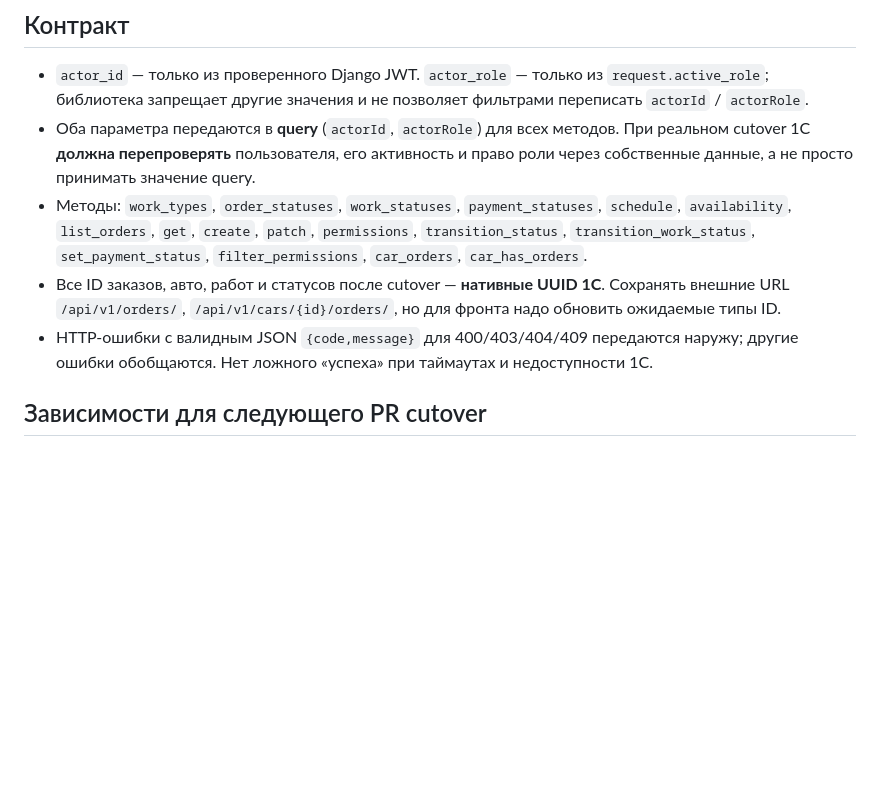
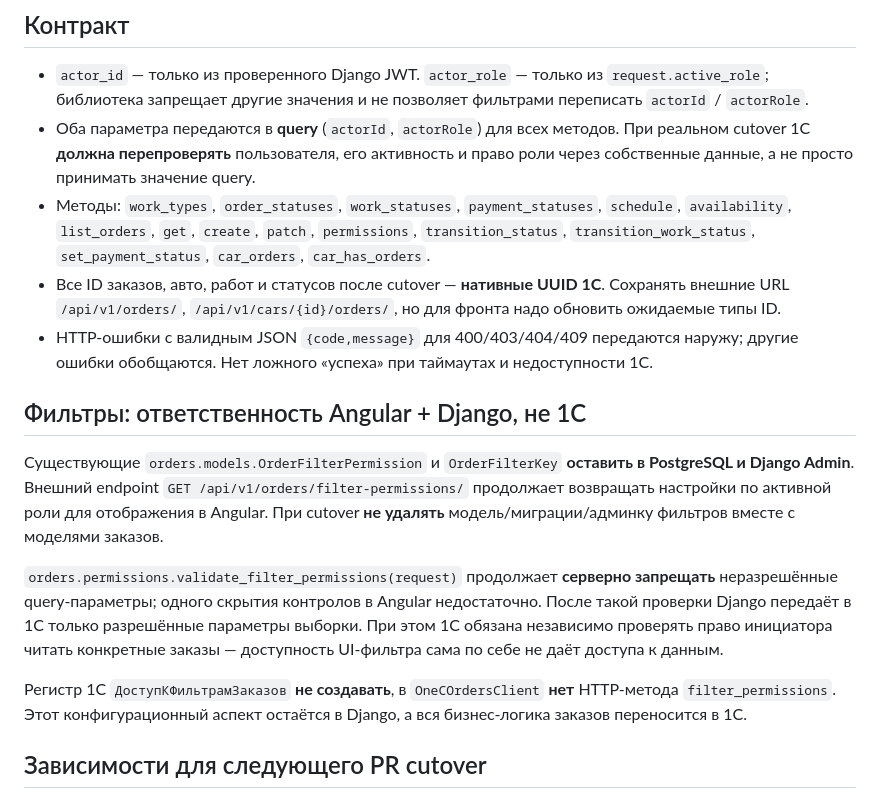
Before and after one commit to Rysal228/backMag, a Markdown page: docs/onec-orders-gateway.md, the part around the change. Drawn GitHub-style; blank space fills up the shorter version.

Commit message:
refactor(orders): retain filter UI permissions and validation in Django

```diff
--- a/docs/onec-orders-gateway.md
+++ b/docs/onec-orders-gateway.md
@@ -19,9 +19,17 @@
 ## Контракт
 - `actor_id` — только из проверенного Django JWT. `actor_role` — только из `request.active_role`; библиотека запрещает другие значения и не позволяет фильтрами переписать `actorId` / `actorRole`.
 - Оба параметра передаются в **query** (`actorId`, `actorRole`) для всех методов. При реальном cutover 1С **должна перепроверять** пользователя, его активность и право роли через собственные данные, а не просто принимать значение query.
-- Методы: `work_types`, `order_statuses`, `work_statuses`, `payment_statuses`, `schedule`, `availability`, `list_orders`, `get`, `create`, `patch`, `permissions`, `transition_status`, `transition_work_status`, `set_payment_status`, `filter_permissions`, `car_orders`, `car_has_orders`.
+- Методы: `work_types`, `order_statuses`, `work_statuses`, `payment_statuses`, `schedule`, `availability`, `list_orders`, `get`, `create`, `patch`, `permissions`, `transition_status`, `transition_work_status`, `set_payment_status`, `car_orders`, `car_has_orders`.
 - Все ID заказов, авто, работ и статусов после cutover — **нативные UUID 1С**. Сохранять внешние URL `/api/v1/orders/`, `/api/v1/cars/{id}/orders/`, но для фронта надо обновить ожидаемые типы ID.
 - HTTP-ошибки с валидным JSON `{code,message}` для 400/403/404/409 передаются наружу; другие ошибки обобщаются. Нет ложного «успеха» при таймаутах и недоступности 1С.
+
+## Фильтры: ответственность Angular + Django, не 1С
+
+Существующие `orders.models.OrderFilterPermission` и `OrderFilterKey` **оставить в PostgreSQL и Django Admin**. Внешний endpoint `GET /api/v1/orders/filter-permissions/` продолжает возвращать настройки по активной роли для отображения в Angular. При cutover **не удалять** модель/миграции/админку фильтров вместе с моделями заказов.
+
+`orders.permissions.validate_filter_permissions(request)` продолжает **серверно запрещать** неразрешённые query-параметры; одного скрытия контролов в Angular недостаточно. После такой проверки Django передаёт в 1С только разрешённые параметры выборки. При этом 1С обязана независимо проверять право инициатора читать конкретные заказы — доступность UI-фильтра сама по себе не даёт доступа к данным.
+
+Регистр 1С `ДоступКФильтрамЗаказов` **не создавать**, в `OneCOrdersClient` **нет** HTTP-метода `filter_permissions`. Этот конфигурационный аспект остаётся в Django, а вся бизнес-логика заказов переносится в 1С.
 
 ## Зависимости для следующего PR cutover
 
```
